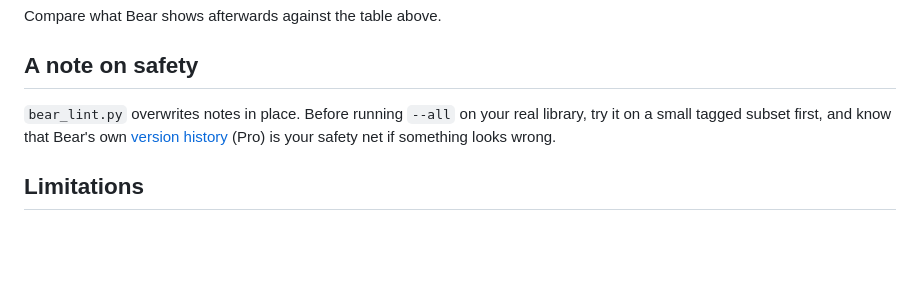
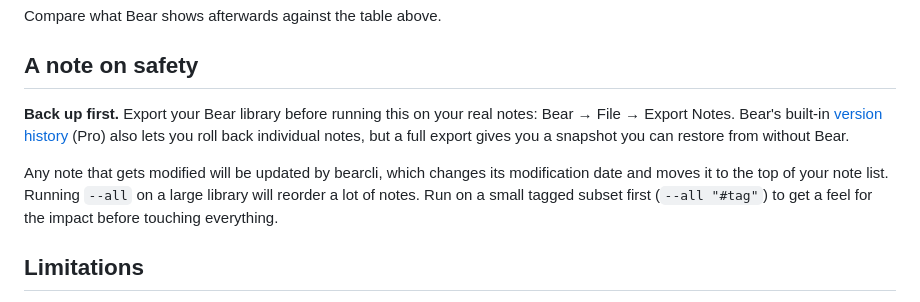
Before and after one commit to i-am-fran/bear-lint, a Markdown page: README.md, the part around the change. GitHub-like rendering; blank space fills up the shorter version.

Commit message:
docs: warn about note reordering and add backup prompt to safety section

```diff
--- a/README.md
+++ b/README.md
@@ -78,7 +78,9 @@ Compare what Bear shows afterwards against the table above.
 
 ## A note on safety
 
-`bear_lint.py` overwrites notes in place. Before running `--all` on your real library, try it on a small tagged subset first, and know that Bear's own [version history](https://bear.app/faq/backup-restore/) (Pro) is your safety net if something looks wrong.
+**Back up first.** Export your Bear library before running this on your real notes: Bear → File → Export Notes. Bear's built-in [version history](https://bear.app/faq/backup-restore/) (Pro) also lets you roll back individual notes, but a full export gives you a snapshot you can restore from without Bear.
+
+Any note that gets modified will be updated by bearcli, which changes its modification date and moves it to the top of your note list. Running `--all` on a large library will reorder a lot of notes. Run on a small tagged subset first (`--all "#tag"`) to get a feel for the impact before touching everything.
 
 ## Limitations
 
```
